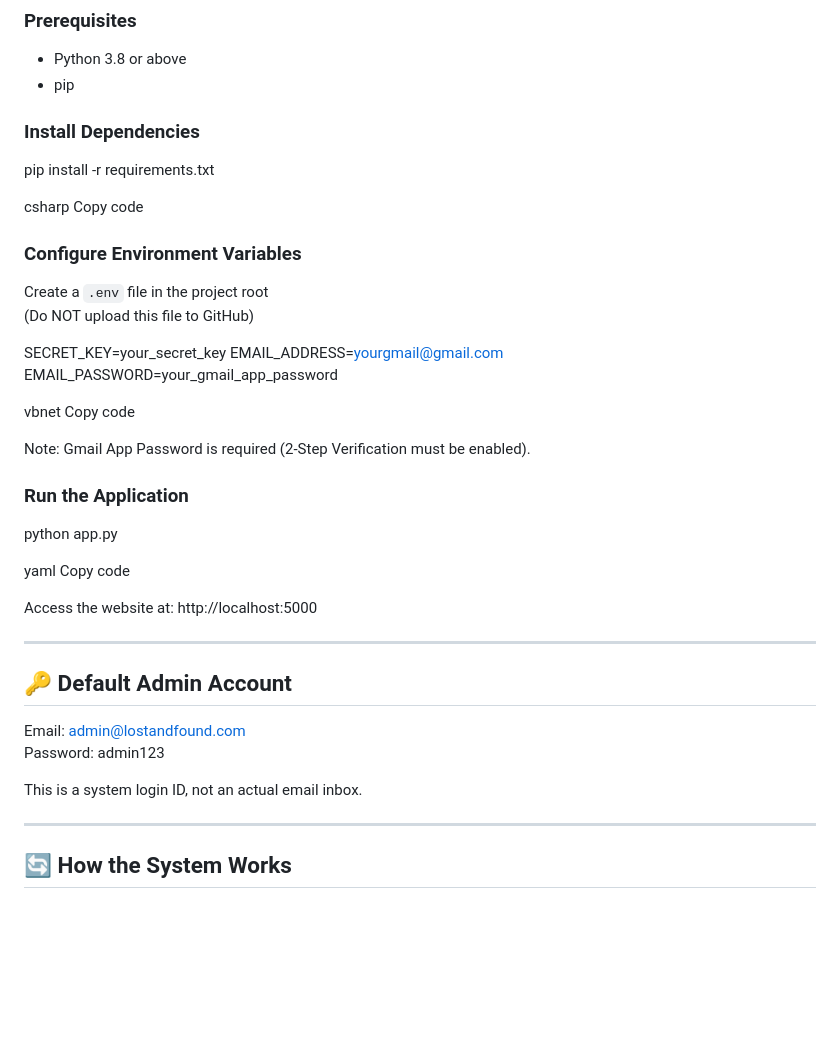
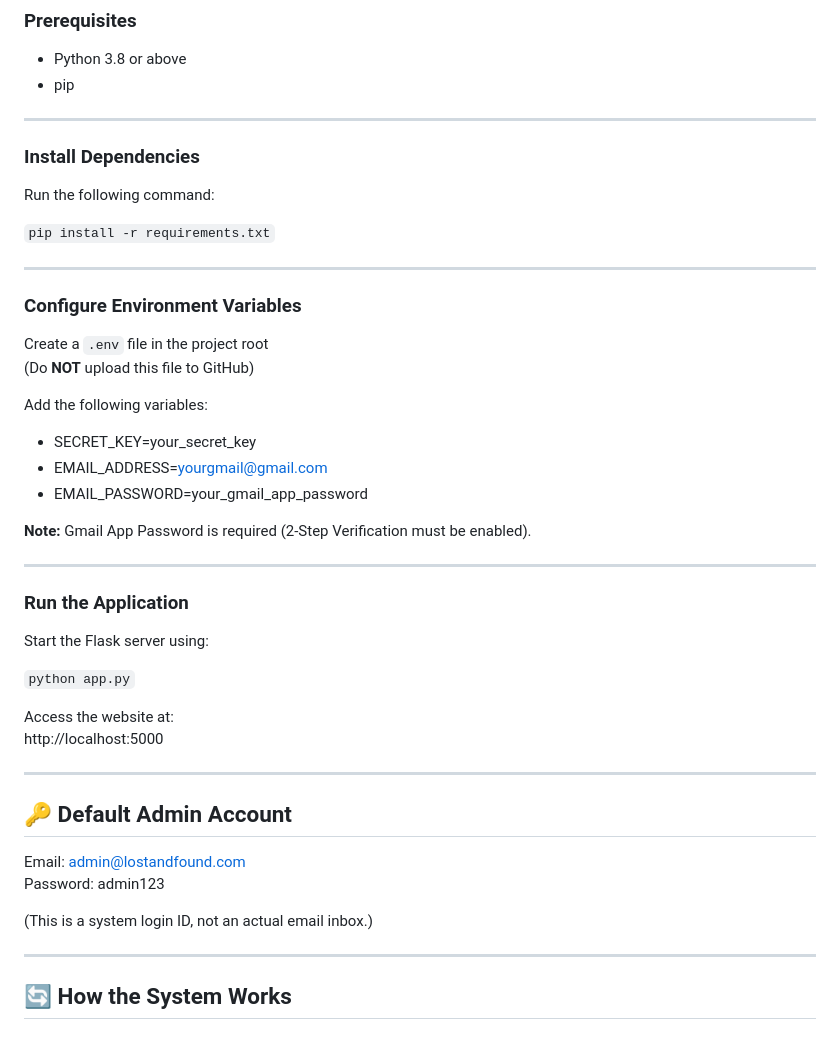
Before and after one commit to aditidaundkar0111-cmd/lost-and-found-website, a Markdown page: README.md, the part around the change. GitHub-like rendering; blank space fills up the shorter version.

```diff
--- a/README.md
+++ b/README.md
@@ -88,31 +88,36 @@ lost_found_website/
 - Python 3.8 or above
 - pip
 
+---
+
 ### Install Dependencies
-pip install -r requirements.txt
 
-csharp
-Copy code
+Run the following command:
+
+`pip install -r requirements.txt`
+
+---
 
 ### Configure Environment Variables
 
 Create a `.env` file in the project root
-(Do NOT upload this file to GitHub)
+(Do **NOT** upload this file to GitHub)
 
-SECRET_KEY=your_secret_key
-EMAIL_ADDRESS=yourgmail@gmail.com
-EMAIL_PASSWORD=your_gmail_app_password
+Add the following variables:
 
-vbnet
-Copy code
+- SECRET_KEY=your_secret_key
+- EMAIL_ADDRESS=yourgmail@gmail.com
+- EMAIL_PASSWORD=your_gmail_app_password
 
-Note: Gmail App Password is required (2-Step Verification must be enabled).
+**Note:** Gmail App Password is required (2-Step Verification must be enabled).
+
+---
 
 ### Run the Application
-python app.py
 
-yaml
-Copy code
+Start the Flask server using:
+
+`python app.py`
 
 Access the website at:
 http://localhost:5000
@@ -124,7 +129,7 @@ http://localhost:5000
 Email: admin@lostandfound.com
 Password: admin123
 
-This is a system login ID, not an actual email inbox.
+(This is a system login ID, not an actual email inbox.)
 
 ---
 
```
